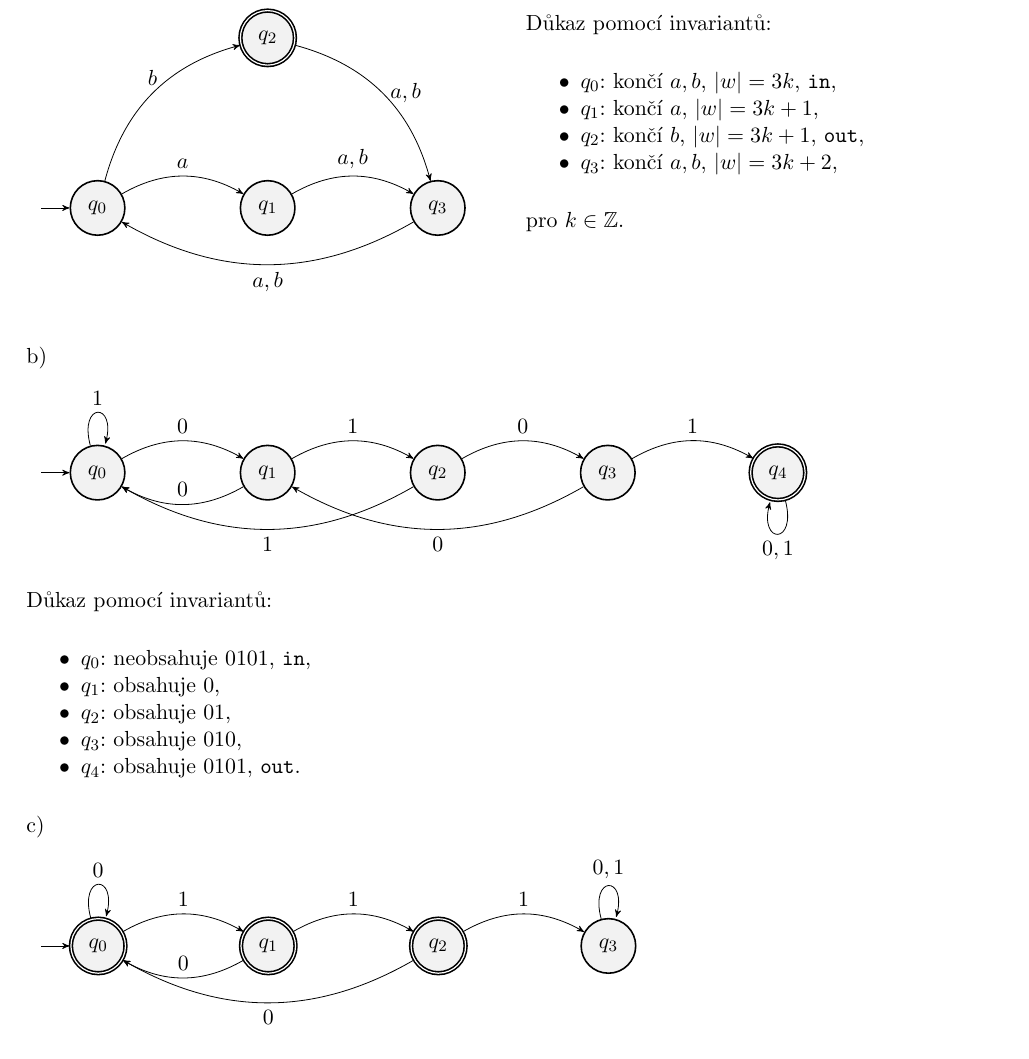
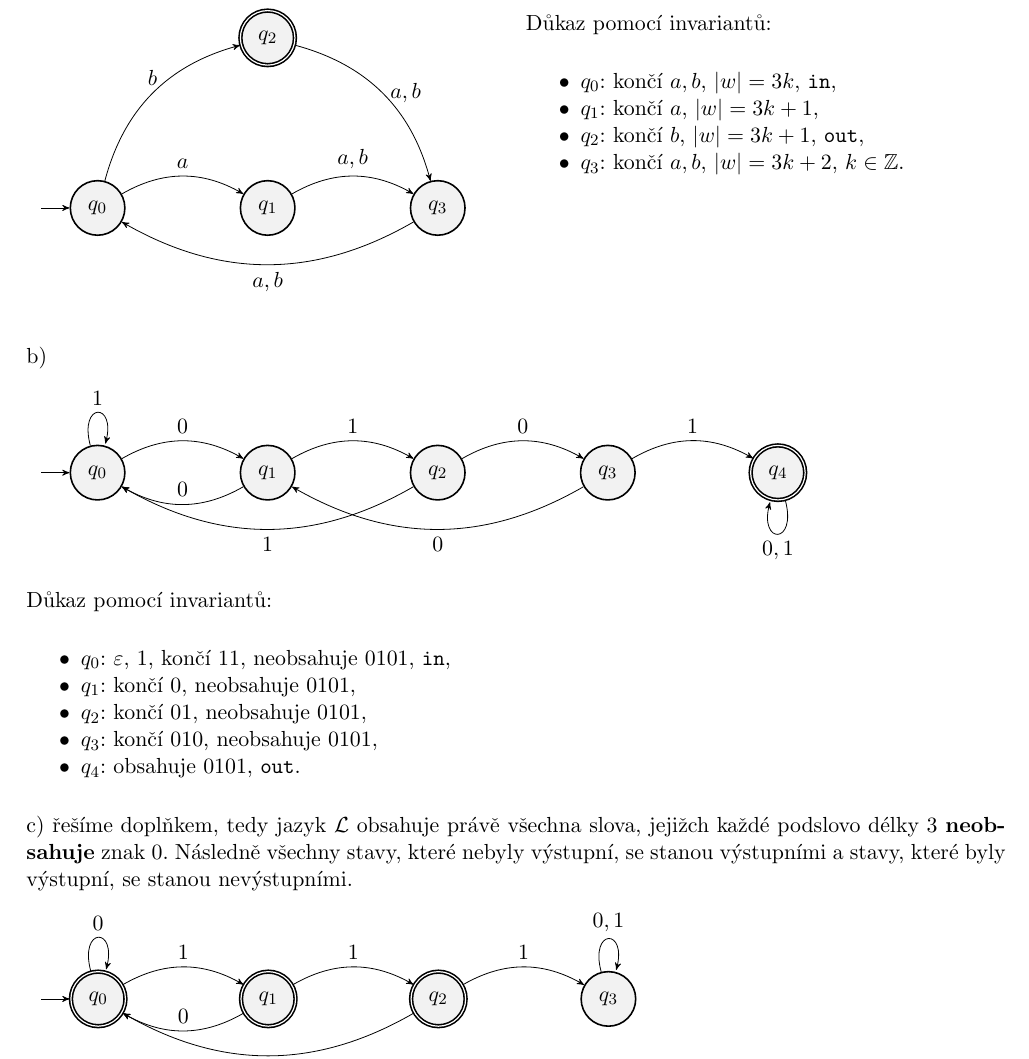
Before and after one commit to knedl1k/B4B01JAG, a LaTeX problem sheet (exercises/main.tex, which reads exercises/chapters/02.tex): part of page 9 of 56, cut so that both start at the same text. The pictures show the PDF file exercises/main.pdf that the author committed with the source.

Commit message:
fix reasoning

```diff
--- a/exercises/chapters/02.tex
+++ b/exercises/chapters/02.tex
@@ -98,10 +98,8 @@ a)
         \item $q_0$: končí $a,b$, $|w| = 3k$, \texttt{in},
         \item $q_1$: končí $a$, $|w| = 3k+1$,
         \item $q_2$: končí $b$, $|w| = 3k+1$, \texttt{out},
-        \item $q_3$: končí $a,b$, $|w| = 3k+2$,
+        \item $q_3$: končí $a,b$, $|w| = 3k+2$, $k \in \mathbb{Z}$.
     \end{itemize}
-    pro $k \in \mathbb{Z}$.
-
 \end{multicols}
 
 \noindent
@@ -130,16 +128,18 @@ b)
 
 Důkaz pomocí invariantů:
 \begin{itemize}[noitemsep]
-    \item $q_0$: neobsahuje $0101$, \texttt{in},
-    \item $q_1$: obsahuje $0$,
-    \item $q_2$: obsahuje $01$,
-    \item $q_3$: obsahuje $010$,
+    \item $q_0$: $\varepsilon$, $1$, končí $11$, neobsahuje $0101$, \texttt{in},
+    \item $q_1$: končí $0$, neobsahuje $0101$,
+    \item $q_2$: končí $01$, neobsahuje $0101$,
+    \item $q_3$: končí $010$, neobsahuje $0101$,
     \item $q_4$: obsahuje $0101$, \texttt{out}.
 \end{itemize}
 
 
 \noindent
-c)
+c) řešíme doplňkem, tedy jazyk $\mathcal{L}$ obsahuje právě všechna slova, jejižch každé podslovo délky $3$ \textbf{neobsahuje}
+znak $0$. Následně všechny stavy, které nebyly výstupní, se stanou výstupními a stavy, které byly výstupní, se stanou
+nevýstupními.
 
 \begin{tikzpicture}
     \node[state, accepting, initial] (q0) {$q_0$};
```
Also changed, not shown: exercises/main.pdf.
